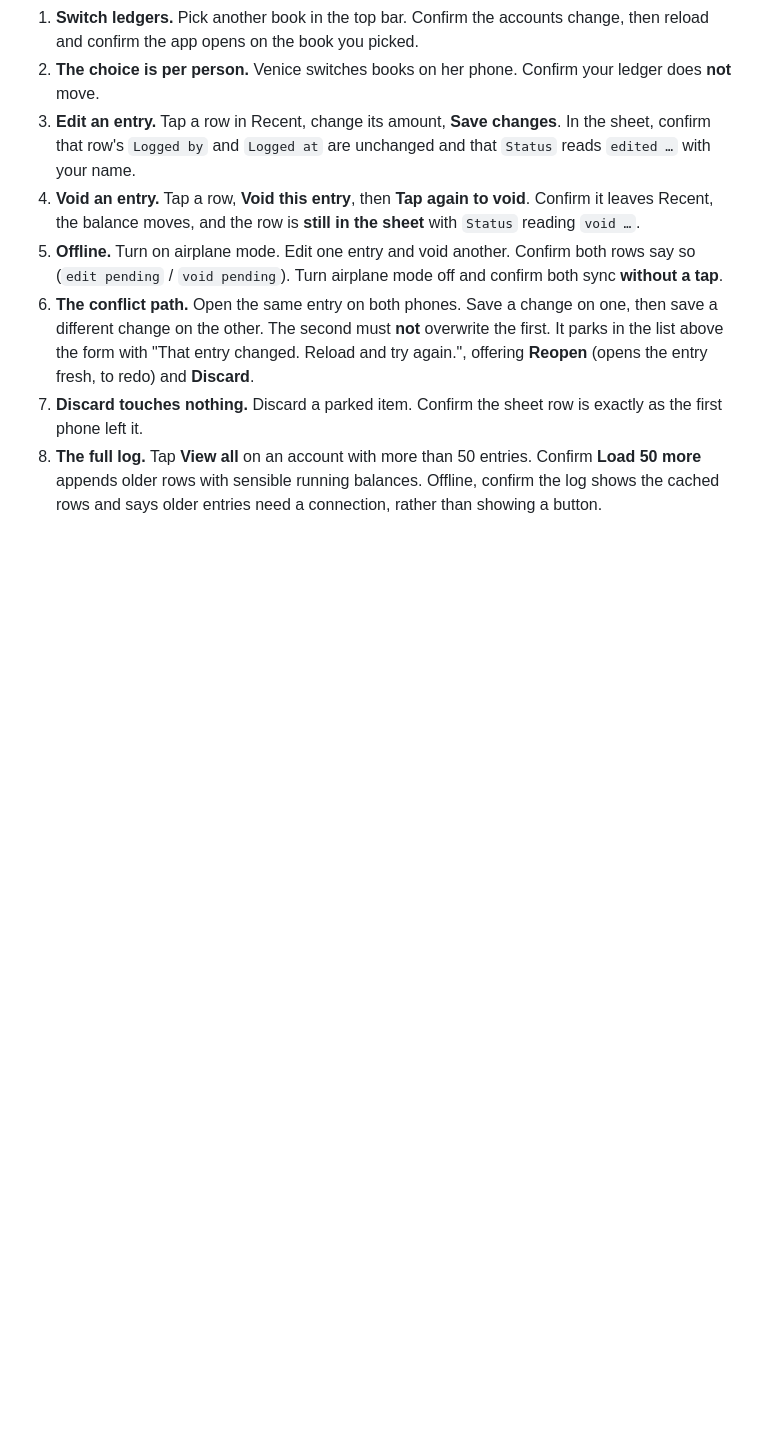
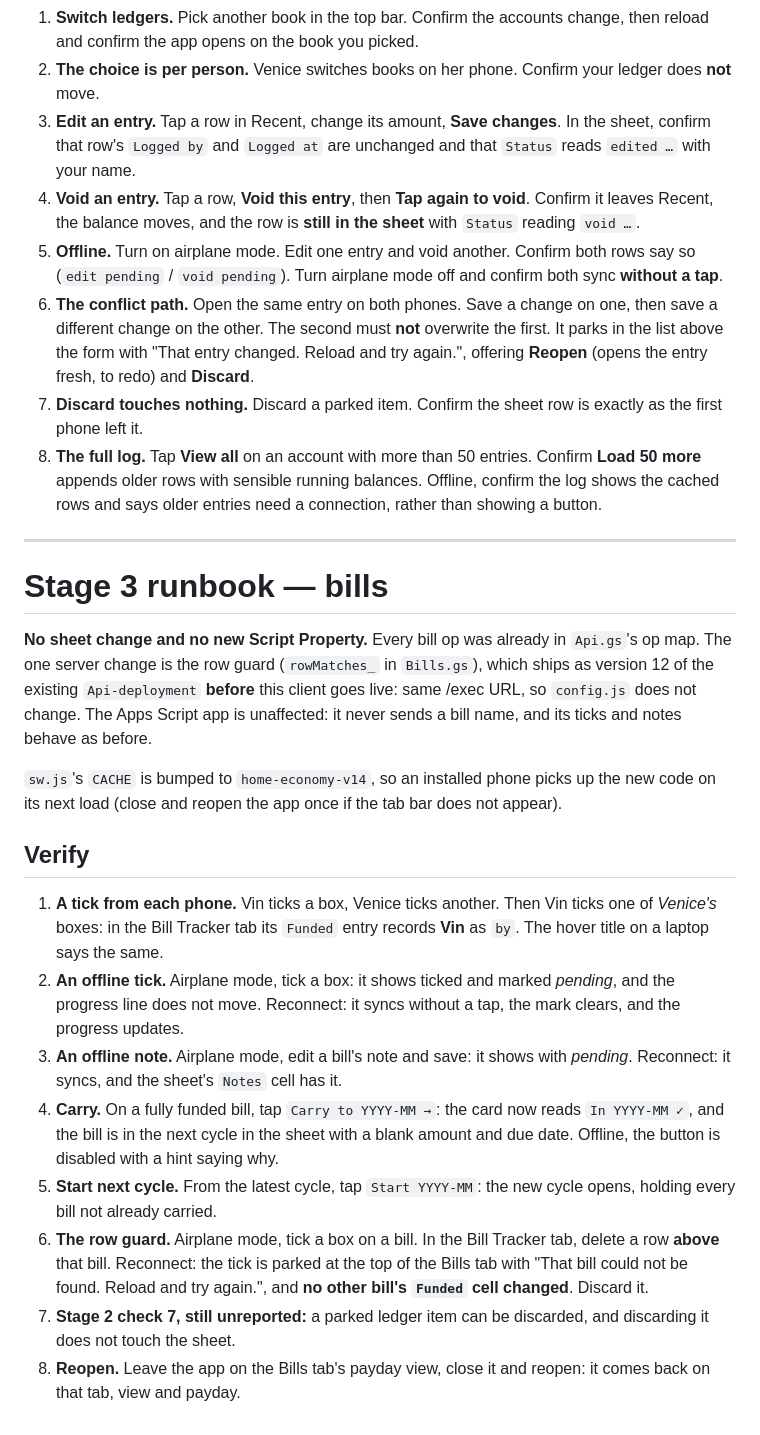
Before and after one commit to CaptFinn/home-economy-pwa, a Markdown page: docs/RUNBOOK.md, the part around the change. Rendered like a GitHub page; blank space fills up the shorter version.

Commit message:
Add the stage 3 runbook
Co-Authored-By: Claude Haiku 4.5 <noreply@anthropic.com>

```diff
--- a/docs/RUNBOOK.md
+++ b/docs/RUNBOOK.md
@@ -283,3 +283,44 @@ network. `./check.sh` already covers the rest.
    entries. Confirm **Load 50 more** appends older rows with sensible
    running balances. Offline, confirm the log shows the cached rows and says
    older entries need a connection, rather than showing a button.
+
+---
+
+# Stage 3 runbook — bills
+
+**No sheet change and no new Script Property.** Every bill op was already
+in `Api.gs`'s op map. The one server change is the row guard (`rowMatches_`
+in `Bills.gs`), which ships as version 12 of the existing `Api-deployment`
+**before** this client goes live: same /exec URL, so `config.js` does not
+change. The Apps Script app is unaffected: it never sends a bill name, and
+its ticks and notes behave as before.
+
+`sw.js`'s `CACHE` is bumped to `home-economy-v14`, so an installed phone
+picks up the new code on its next load (close and reopen the app once if
+the tab bar does not appear).
+
+## Verify
+
+1. **A tick from each phone.** Vin ticks a box, Venice ticks another. Then
+   Vin ticks one of *Venice's* boxes: in the Bill Tracker tab its `Funded`
+   entry records **Vin** as `by`. The hover title on a laptop says the same.
+2. **An offline tick.** Airplane mode, tick a box: it shows ticked and
+   marked *pending*, and the progress line does not move. Reconnect: it
+   syncs without a tap, the mark clears, and the progress updates.
+3. **An offline note.** Airplane mode, edit a bill's note and save: it shows
+   with *pending*. Reconnect: it syncs, and the sheet's `Notes` cell has it.
+4. **Carry.** On a fully funded bill, tap `Carry to YYYY-MM →`: the card now
+   reads `In YYYY-MM ✓`, and the bill is in the next cycle in the sheet
+   with a blank amount and due date. Offline, the button is disabled with a
+   hint saying why.
+5. **Start next cycle.** From the latest cycle, tap `Start YYYY-MM`: the new
+   cycle opens, holding every bill not already carried.
+6. **The row guard.** Airplane mode, tick a box on a bill. In the Bill
+   Tracker tab, delete a row **above** that bill. Reconnect: the tick is
+   parked at the top of the Bills tab with "That bill could not be found.
+   Reload and try again.", and **no other bill's `Funded` cell changed**.
+   Discard it.
+7. **Stage 2 check 7, still unreported:** a parked ledger item can be
+   discarded, and discarding it does not touch the sheet.
+8. **Reopen.** Leave the app on the Bills tab's payday view, close it and
+   reopen: it comes back on that tab, view and payday.
```
